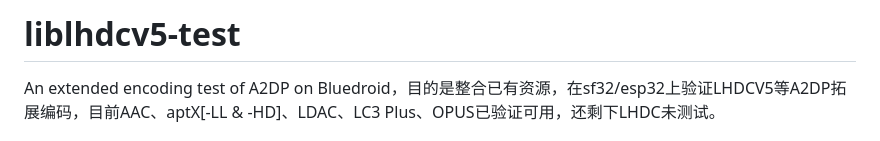
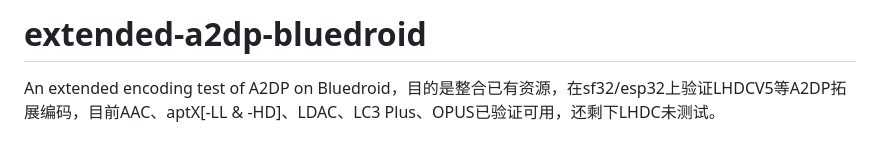
Before and after one commit to sprlightning/extended-a2dp-bluedroid, a Markdown page: README.md, the part around the change. Rendered like a GitHub page.

Commit message:
update readme, update title

```diff
--- a/README.md
+++ b/README.md
@@ -1,4 +1,4 @@
-# liblhdcv5-test
+# extended-a2dp-bluedroid
 
 An extended encoding test of A2DP on Bluedroid，目的是整合已有资源，在sf32/esp32上验证LHDCV5等A2DP拓展编码，目前AAC、aptX[-LL & -HD]、LDAC、LC3 Plus、OPUS已验证可用，还剩下LHDC未测试。
 
```
